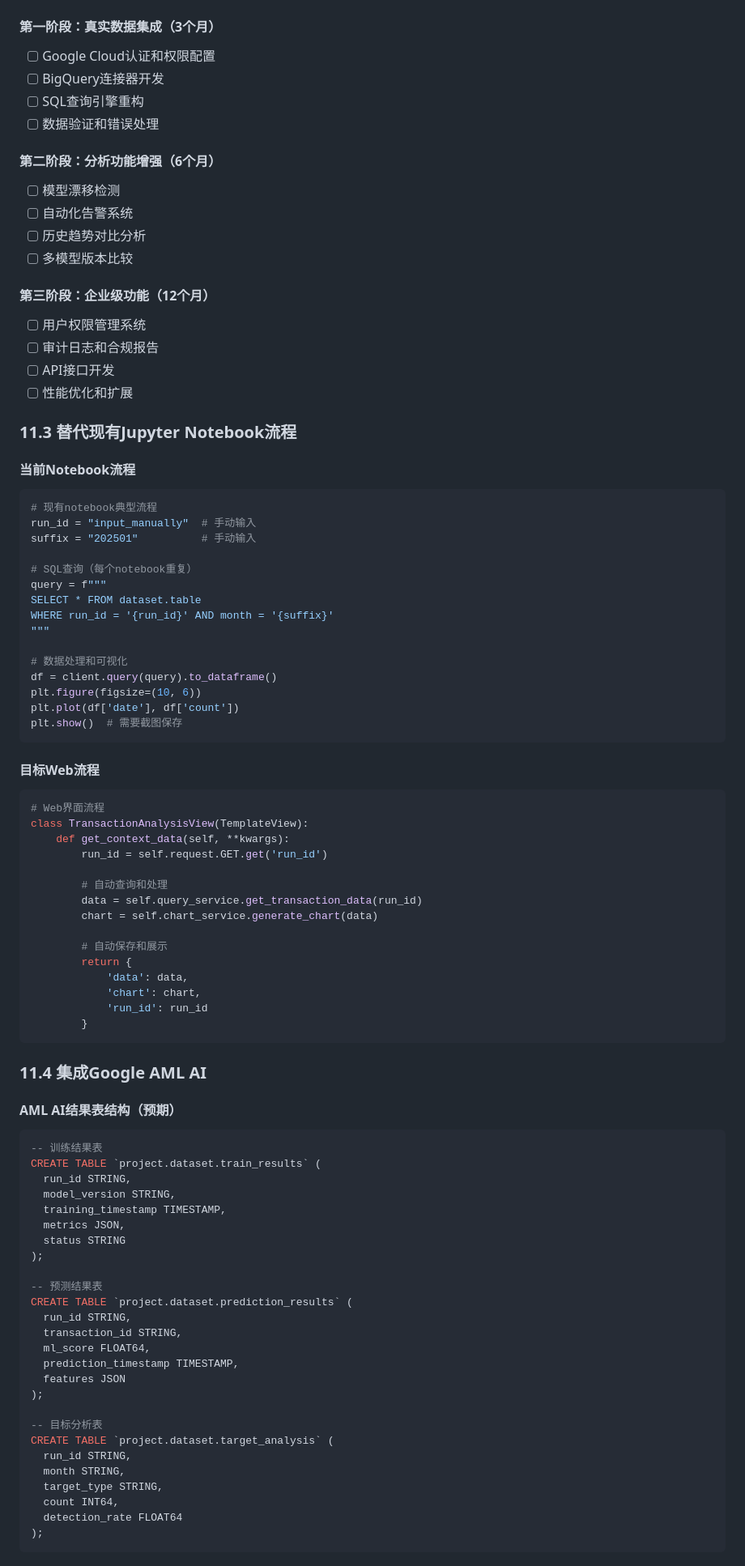
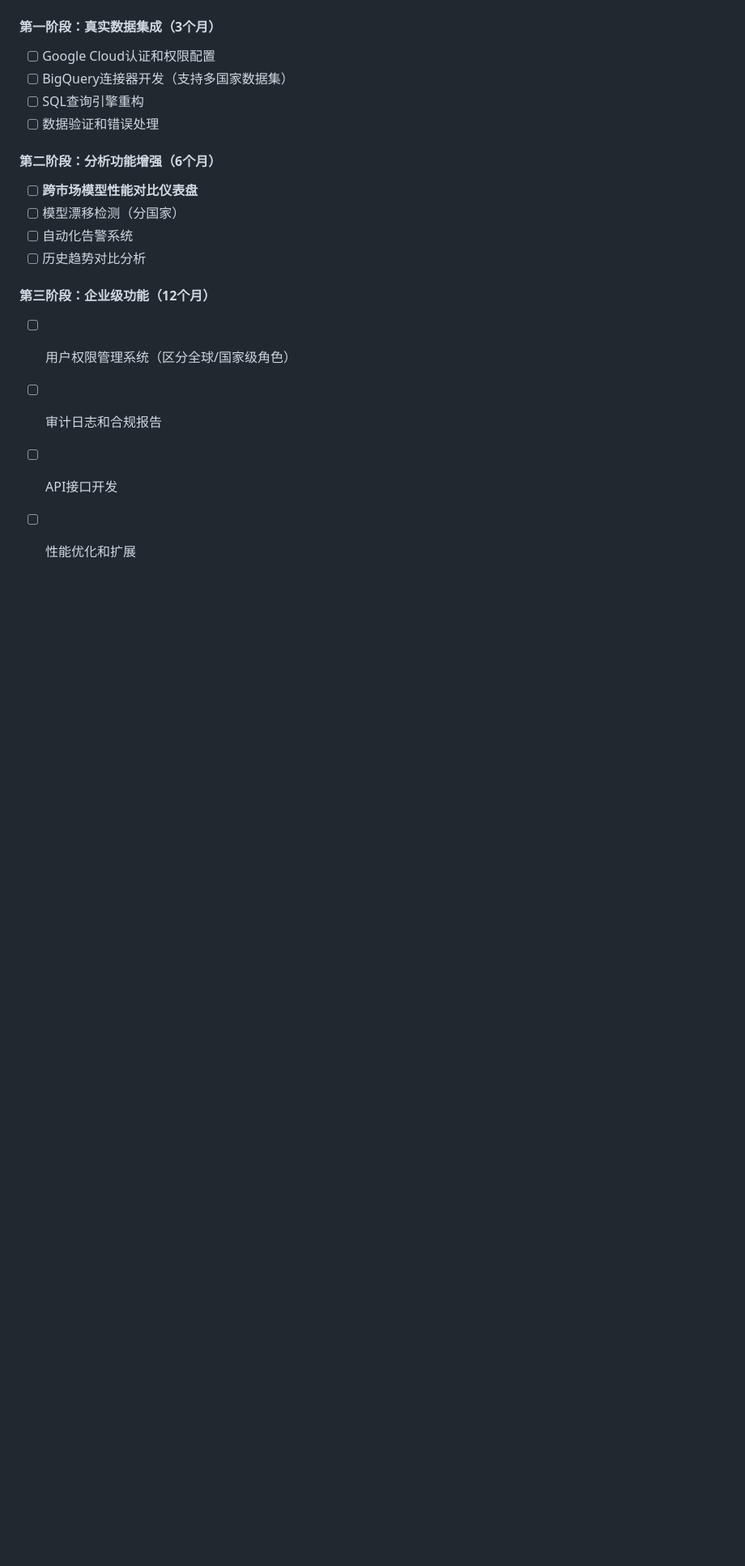
Before and after one commit to deepanger/mlc_demo, a Markdown page: TECHNICAL_SPECIFICATION.md, the part around the change printed below. Shown: that part at 81% size. Drawn GitHub-style; blank space fills up the shorter version.

````diff
--- a/TECHNICAL_SPECIFICATION.md
+++ b/TECHNICAL_SPECIFICATION.md
@@ -539,91 +513,18 @@ ORDER BY date
 
 #### 第一阶段：真实数据集成（3个月）
 - [ ] Google Cloud认证和权限配置
-- [ ] BigQuery连接器开发
+- [ ] BigQuery连接器开发（支持多国家数据集）
 - [ ] SQL查询引擎重构
 - [ ] 数据验证和错误处理
 
 #### 第二阶段：分析功能增强（6个月）
-- [ ] 模型漂移检测
+- [ ] **跨市场模型性能对比仪表盘**
+- [ ] 模型漂移检测（分国家）
 - [ ] 自动化告警系统
 - [ ] 历史趋势对比分析
-- [ ] 多模型版本比较
 
 #### 第三阶段：企业级功能（12个月）
-- [ ] 用户权限管理系统
+- [ ] 用户权限管理系统（区分全球/国家级角色）
 - [ ] 审计日志和合规报告
 - [ ] API接口开发
 - [ ] 性能优化和扩展
-
-### 11.3 替代现有Jupyter Notebook流程
-
-#### 当前Notebook流程
-```python
-# 现有notebook典型流程
-run_id = "input_manually"  # 手动输入
-suffix = "202501"          # 手动输入
-
-# SQL查询（每个notebook重复）
-query = f"""
-SELECT * FROM dataset.table
-WHERE run_id = '{run_id}' AND month = '{suffix}'
-"""
-
-# 数据处理和可视化
-df = client.query(query).to_dataframe()
-plt.figure(figsize=(10, 6))
-plt.plot(df['date'], df['count'])
-plt.show()  # 需要截图保存
-```
-
-#### 目标Web流程
-```python
-# Web界面流程
-class TransactionAnalysisView(TemplateView):
-    def get_context_data(self, **kwargs):
-        run_id = self.request.GET.get('run_id')
-
-        # 自动查询和处理
-        data = self.query_service.get_transaction_data(run_id)
-        chart = self.chart_service.generate_chart(data)
-
-        # 自动保存和展示
-        return {
-            'data': data,
-            'chart': chart,
-            'run_id': run_id
-        }
-```
-
-### 11.4 集成Google AML AI
-
-#### AML AI结果表结构（预期）
-```sql
--- 训练结果表
-CREATE TABLE `project.dataset.train_results` (
-  run_id STRING,
-  model_version STRING,
-  training_timestamp TIMESTAMP,
-  metrics JSON,
-  status STRING
-);
-
--- 预测结果表
-CREATE TABLE `project.dataset.prediction_results` (
-  run_id STRING,
-  transaction_id STRING,
-  ml_score FLOAT64,
-  prediction_timestamp TIMESTAMP,
-  features JSON
-);
-
--- 目标分析表
-CREATE TABLE `project.dataset.target_analysis` (
-  run_id STRING,
-  month STRING,
-  target_type STRING,
-  count INT64,
-  detection_rate FLOAT64
-);
-```
-
````
Also changed, not shown: other parts of TECHNICAL_SPECIFICATION.md (+169 -229 lines).
